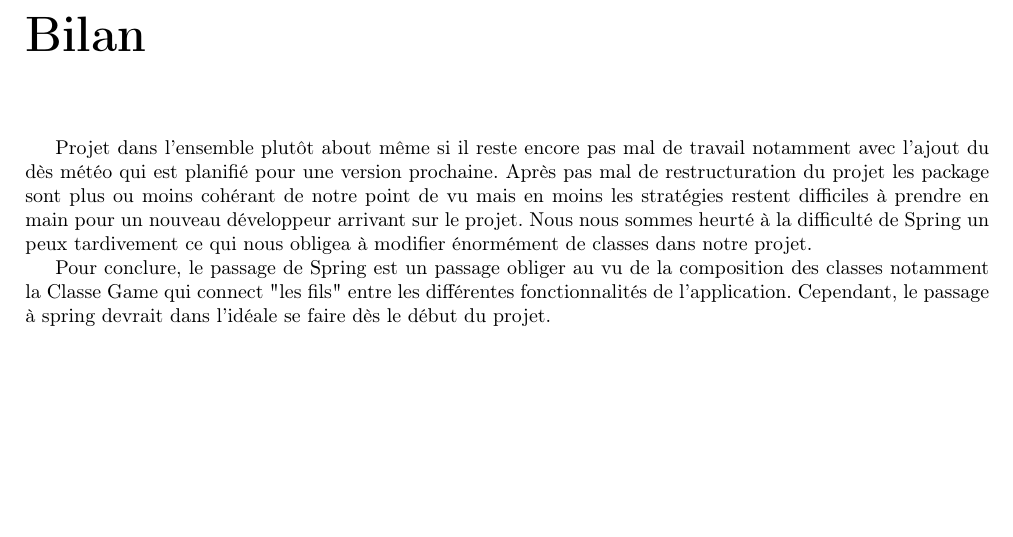
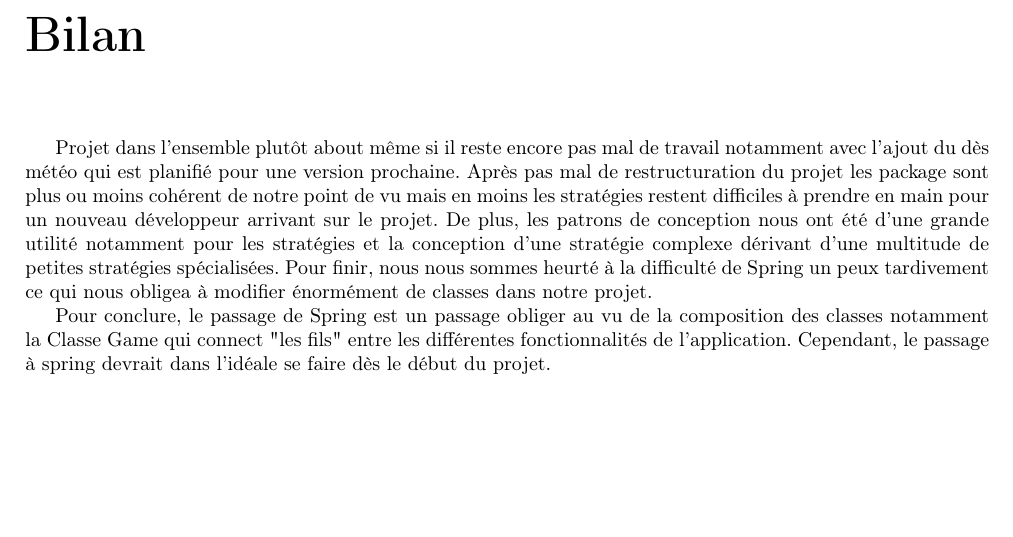
Before and after one commit to topinambours/rest-takenoko, a LaTeX document (doc/src-rapport/main.tex, which reads doc/src-rapport/bilan.tex): part of page 7 of 7, cut so that both start at the same text. Compiled offline with pdfLaTeX.

Commit message:
Patron de conception - bilan #126

```diff
--- a/doc/src-rapport/bilan.tex
+++ b/doc/src-rapport/bilan.tex
@@ -1,6 +1,6 @@
 \chapter{Bilan}
 
-Projet dans l'ensemble plutôt about même si il  reste encore pas mal de travail notamment avec l'ajout du dès météo qui est planifié pour une version prochaine. Après pas mal de restructuration du projet les package sont plus ou moins cohérant de notre point de vu mais en moins les stratégies restent difficiles à prendre en main pour un nouveau développeur arrivant sur le projet. Nous nous sommes heurté à la difficulté de Spring un peux tardivement ce qui nous obligea à modifier énormément de classes dans notre projet.
+Projet dans l'ensemble plutôt about même si il  reste encore pas mal de travail notamment avec l'ajout du dès météo qui est planifié pour une version prochaine. Après pas mal de restructuration du projet les package sont plus ou moins cohérent de notre point de vu mais en moins les stratégies restent difficiles à prendre en main pour un nouveau développeur arrivant sur le projet. De plus, les patrons de conception nous ont été d'une grande utilité notamment pour les stratégies et la conception d'une stratégie complexe dérivant d'une multitude de petites stratégies spécialisées. Pour finir, nous nous sommes heurté à la difficulté de Spring un peux tardivement ce qui nous obligea à modifier énormément de classes dans notre projet.
 
 
 Pour conclure, le passage de Spring est un passage obliger au vu de la composition des classes notamment la Classe Game qui connect "les fils" entre les différentes fonctionnalités de l'application. Cependant, le passage à spring devrait dans l'idéale se faire dès le début du projet.
```
